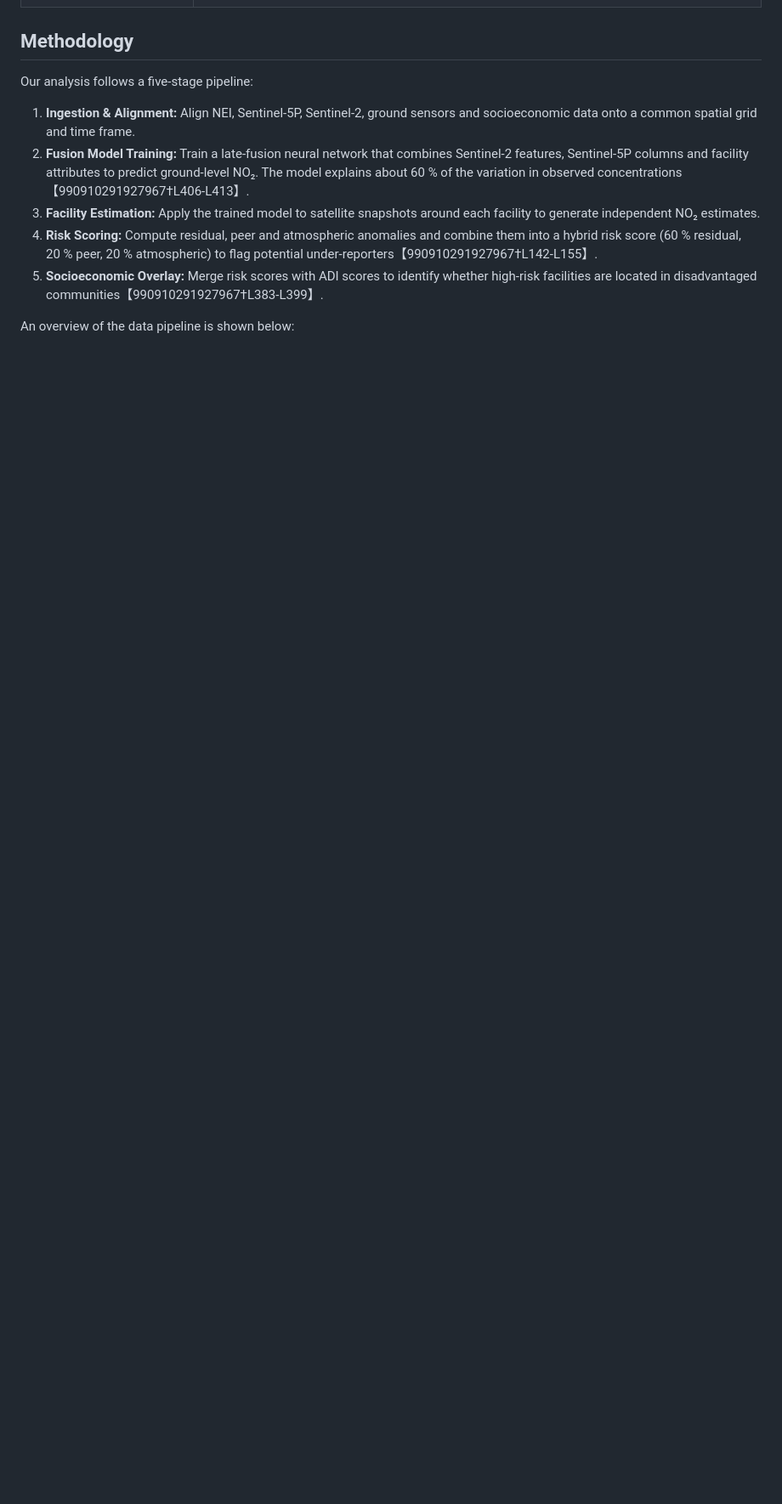
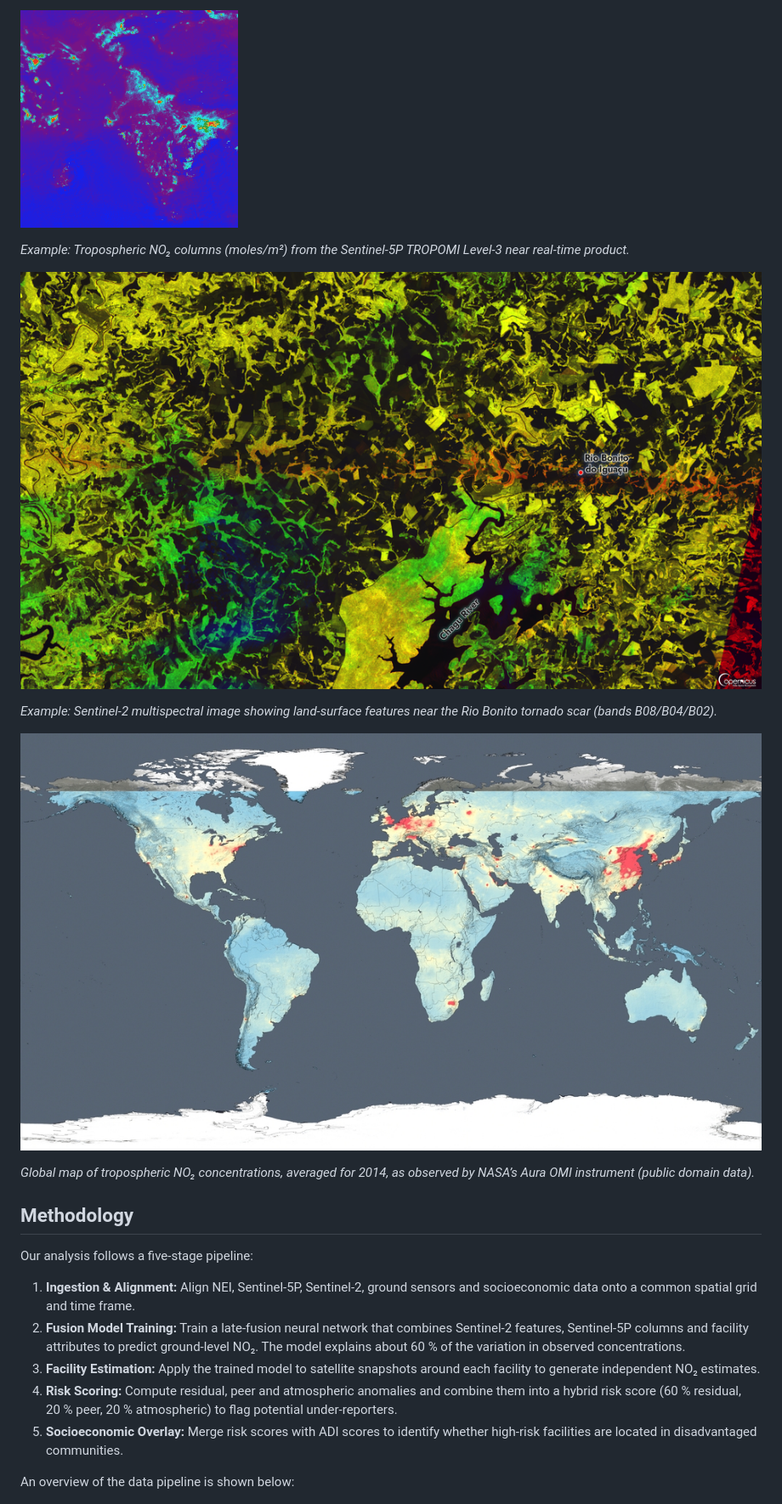
Before and after one commit to brngo13/MSADS_Team1, a Markdown page: README.md, the part around one of its changes. Shown at 85% size. Drawn GitHub-style; pictures changed too: emissions_image.jpg (added), sentinel2_sample.png (added), sentinel5p_sample.png (added); blank space fills up the shorter version.

```diff
--- a/README.md
+++ b/README.md
@@ -37,13 +44,24 @@ Industrial facilities in the United States self‑report their emissions.  Whil
+![Sentinel‑5P sample NO₂ column](sentinel5p_sample.png)
+
+*Example: Tropospheric NO₂ columns (moles/m²) from the Sentinel‑5P TROPOMI Level‑3 near real‑time product.*
+
+![Sentinel‑2 sample imagery](sentinel2_sample.png)
+
+*Example: Sentinel‑2 multispectral image showing land‑surface features near the Rio Bonito tornado scar (bands B08/B04/B02).*
+
+![Global NO₂ from space](emissions_image.jpg)
+
+*Global map of tropospheric NO₂ concentrations, averaged for 2014, as observed by NASA’s Aura OMI instrument (public domain data).*
 
 ## Methodology
 
 Our analysis follows a five‑stage pipeline:
 
 1. **Ingestion & Alignment:** Align NEI, Sentinel‑5P, Sentinel‑2, ground sensors and socioeconomic data onto a common spatial grid and time frame.
-2. **Fusion Model Training:** Train a late‑fusion neural network that combines Sentinel‑2 features, Sentinel‑5P columns and facility attributes to predict ground‑level NO₂.  The model explains about 60 % of the variation in observed concentrations【990910291927967†L406-L413】.
+2. **Fusion Model Training:** Train a late‑fusion neural network that combines Sentinel‑2 features, Sentinel‑5P columns and facility attributes to predict ground‑level NO₂.  The model explains about 60 % of the variation in observed concentrations.
 3. **Facility Estimation:** Apply the trained model to satellite snapshots around each facility to generate independent NO₂ estimates.
-4. **Risk Scoring:** Compute residual, peer and atmospheric anomalies and combine them into a hybrid risk score (60 % residual, 20 % peer, 20 % atmospheric) to flag potential under‑reporters【990910291927967†L142-L155】.
-5. **Socioeconomic Overlay:** Merge risk scores with ADI scores to identify whether high‑risk facilities are located in disadvantaged communities【990910291927967†L383-L399】.
+4. **Risk Scoring:** Compute residual, peer and atmospheric anomalies and combine them into a hybrid risk score (60 % residual, 20 % peer, 20 % atmospheric) to flag potential under‑reporters.
+5. **Socioeconomic Overlay:** Merge risk scores with ADI scores to identify whether high‑risk facilities are located in disadvantaged communities.
 
 An overview of the data pipeline is shown below:
 
```
Also changed, not shown: other parts of README.md (+23 -16 lines).
